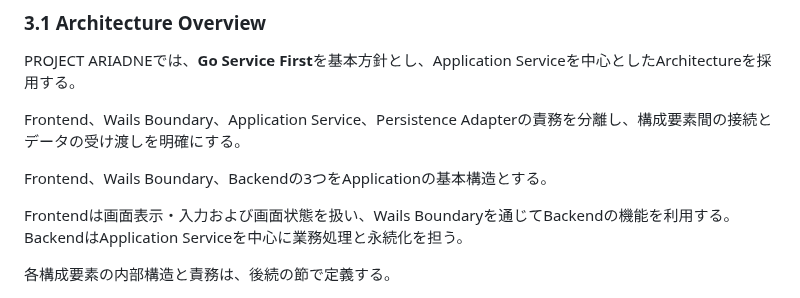
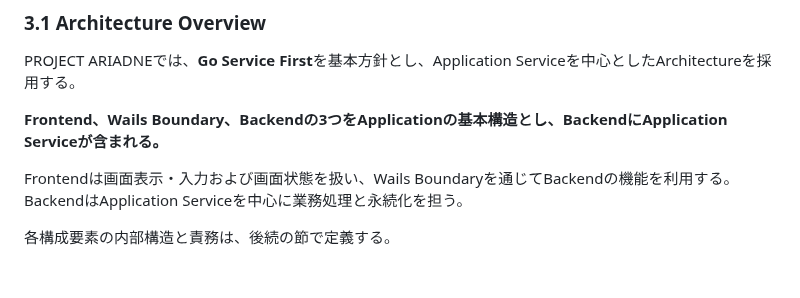
Before and after one commit to teru-0529/project-ariadne-prototype, a Markdown page: docs/prototype/phase-5-windows-application-v2.md, the part around the change. GitHub-like rendering; blank space fills up the shorter version.

Commit message:
docs(phase5): refine architecture overview introduction

```diff
--- a/docs/prototype/phase-5-windows-application-v2.md
+++ b/docs/prototype/phase-5-windows-application-v2.md
@@ -230,9 +230,7 @@ Source Codeの実装・変更・Mergeはテルが行う。
 
 PROJECT ARIADNEでは、**Go Service First**を基本方針とし、Application Serviceを中心としたArchitectureを採用する。
 
-Frontend、Wails Boundary、Application Service、Persistence Adapterの責務を分離し、構成要素間の接続とデータの受け渡しを明確にする。
-
-Frontend、Wails Boundary、Backendの3つをApplicationの基本構造とする。
+**Frontend、Wails Boundary、Backendの3つをApplicationの基本構造とし、BackendにApplication Serviceが含まれる。**
 
 Frontendは画面表示・入力および画面状態を扱い、Wails Boundaryを通じてBackendの機能を利用する。BackendはApplication Serviceを中心に業務処理と永続化を担う。
 
```
